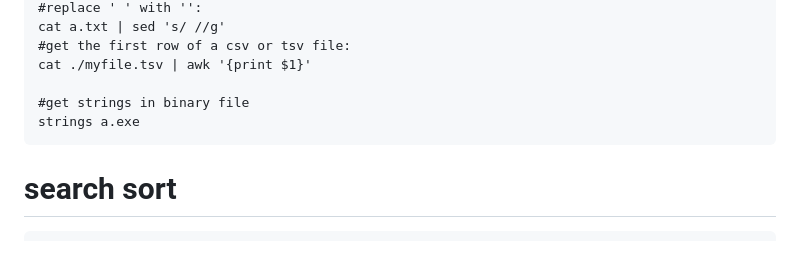
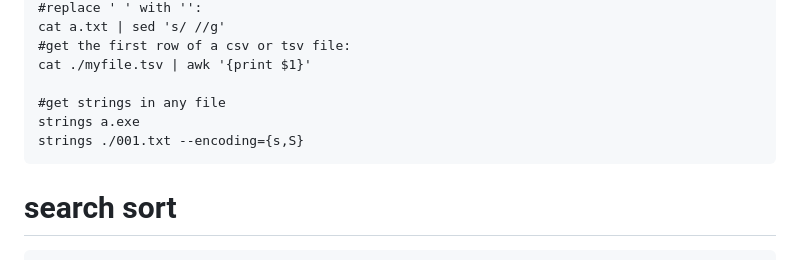
Before and after one commit to StevenLOL/ubuntu_commands, a Markdown page: commands.md, the part around the change. Rendered like a GitHub page.

````diff
--- a/commands.md
+++ b/commands.md
@@ -206,8 +206,9 @@ cat a.txt | sed 's/ //g'
 #get the first row of a csv or tsv file:
 cat ./myfile.tsv | awk '{print $1}'
 
-#get strings in binary file
+#get strings in any file
 strings a.exe
+strings ./001.txt --encoding={s,S}
 ```
 # search sort
 ```
````
